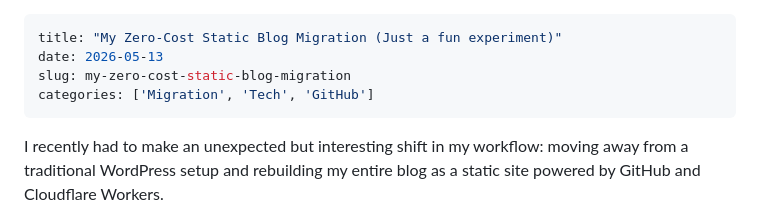
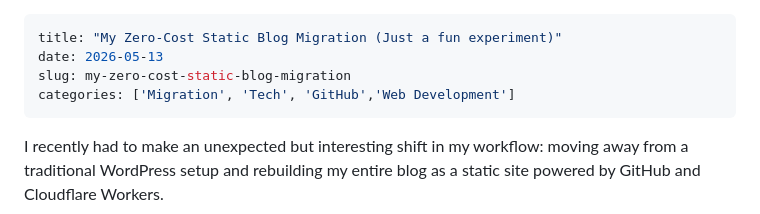
Before and after one commit to jhimross/jhimross.com, a Markdown page: posts/my-zero-cost-static-blog-migration.md, the part around the change. Rendered like a GitHub page.

```diff
--- a/posts/my-zero-cost-static-blog-migration.md
+++ b/posts/my-zero-cost-static-blog-migration.md
@@ -2,7 +2,7 @@
 title: "My Zero-Cost Static Blog Migration (Just a fun experiment)"
 date: 2026-05-13
 slug: my-zero-cost-static-blog-migration
-categories: ['Migration', 'Tech', 'GitHub']
+categories: ['Migration', 'Tech', 'GitHub','Web Development']
 ---
 
 I recently had to make an unexpected but interesting shift in my workflow: moving away from a traditional WordPress setup and rebuilding my entire blog as a static site powered by GitHub and Cloudflare Workers.
```
